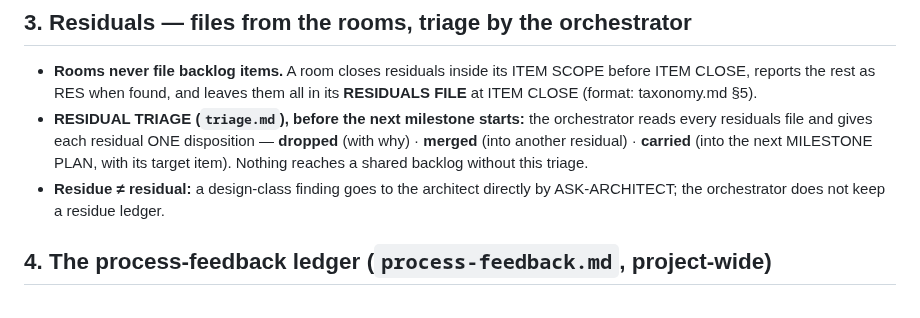
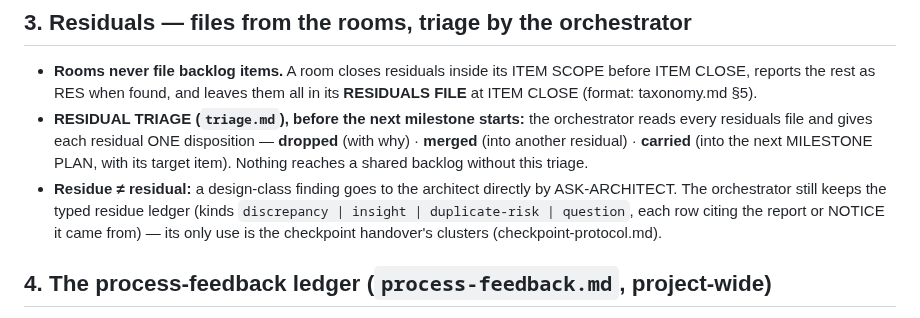
Before and after one commit to TadasValaitiz/superdev, a Markdown page: skills/orchestrator/durable-state.md, the part around the change. Rendered like a GitHub page.

```diff
--- a/skills/orchestrator/durable-state.md
+++ b/skills/orchestrator/durable-state.md
@@ -59,8 +59,9 @@ what's next · prior entries as a dated stack, newest first — never rewrite, p
 - **RESIDUAL TRIAGE (`triage.md`), before the next milestone starts:** the orchestrator reads every residuals file and
   gives each residual ONE disposition — **dropped** (with why) · **merged** (into another residual) · **carried**
   (into the next MILESTONE PLAN, with its target item). Nothing reaches a shared backlog without this triage.
-- **Residue ≠ residual:** a design-class finding goes to the architect directly by ASK-ARCHITECT; the orchestrator
-  does not keep a residue ledger.
+- **Residue ≠ residual:** a design-class finding goes to the architect directly by ASK-ARCHITECT. The orchestrator
+  still keeps the typed residue ledger (kinds `discrepancy | insight | duplicate-risk | question`, each row citing the
+  report or NOTICE it came from) — its only use is the checkpoint handover's clusters (checkpoint-protocol.md).
 
 ## 4. The process-feedback ledger (`process-feedback.md`, project-wide)
 
```
Also changed, not shown: skills/orchestrator/SKILL.md (+1 -1 lines), skills/orchestrator/taxonomy.md (+18 -14 lines).
